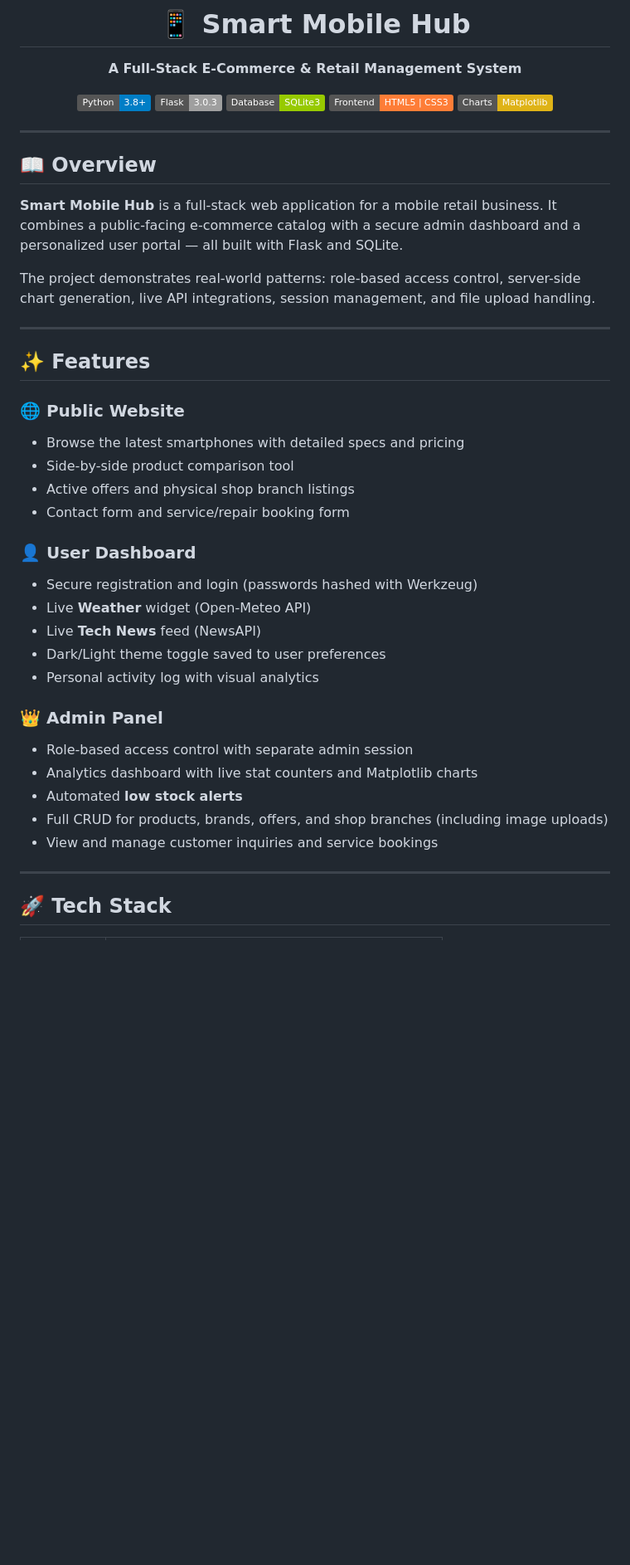
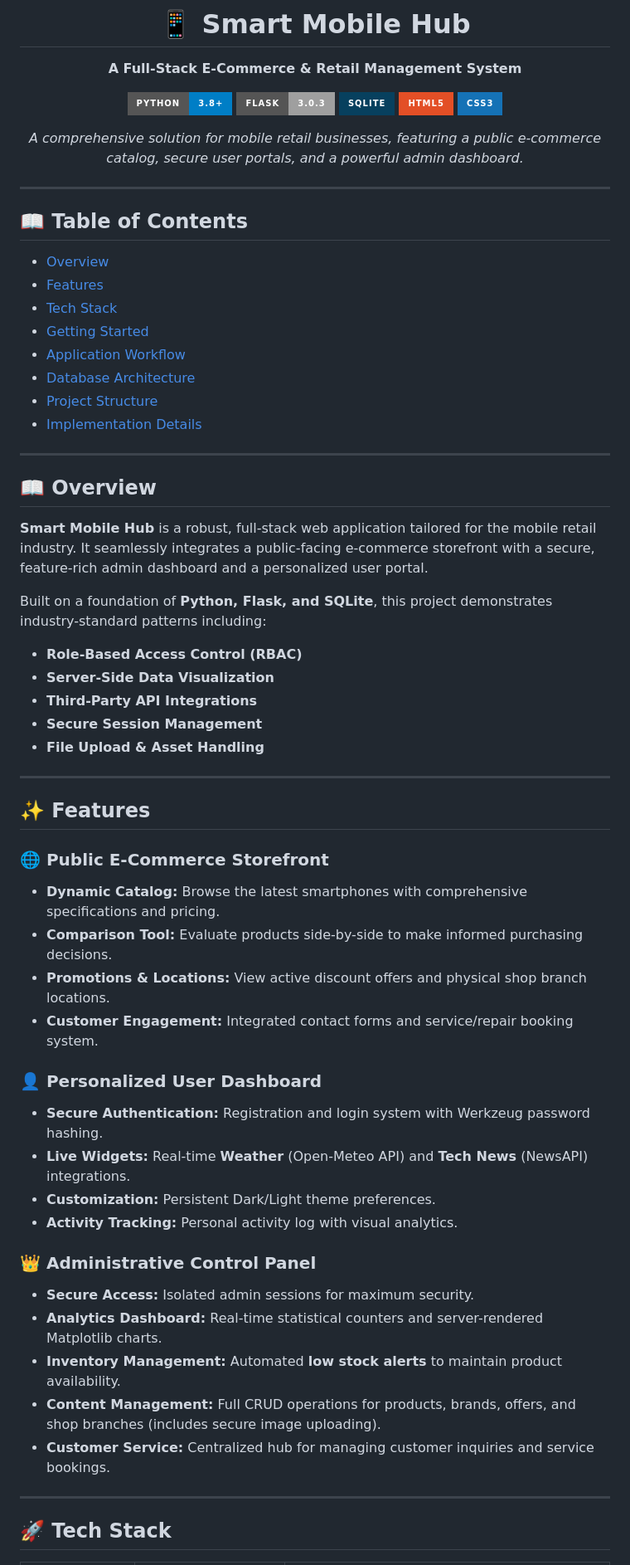
Before and after one commit to ItsMeTinku/smart-hub, a Markdown page: README.md, the part around one of its changes. Shown at 83% size. Drawn GitHub-style; badges without logos; blank space fills up the shorter version.

Commit message:
Revise README for improved structure and content
Updated README to enhance clarity and detail, including new sections for features, tech stack, setup instructions, and implementation notes.

```diff
--- a/README.md
+++ b/README.md
@@ -4,45 +4,64 @@
 
 **A Full-Stack E-Commerce & Retail Management System**
 
-[![Python](https://img.shields.io/badge/Python-3.8+-blue.svg)](https://python.org)
-[![Flask](https://img.shields.io/badge/Flask-3.0.3-lightgrey.svg)](https://flask.palletsprojects.com)
-[![SQLite](https://img.shields.io/badge/Database-SQLite3-green.svg)](https://sqlite.org)
-[![Frontend](https://img.shields.io/badge/Frontend-HTML5%20%7C%20CSS3-orange.svg)](#)
-[![Matplotlib](https://img.shields.io/badge/Charts-Matplotlib-yellow.svg)](https://matplotlib.org)
+[![Python](https://img.shields.io/badge/Python-3.8+-blue.svg?style=for-the-badge&logo=python&logoColor=white)](https://python.org)
+[![Flask](https://img.shields.io/badge/Flask-3.0.3-lightgrey.svg?style=for-the-badge&logo=flask&logoColor=white)](https://flask.palletsprojects.com)
+[![SQLite](https://img.shields.io/badge/SQLite-07405E?style=for-the-badge&logo=sqlite&logoColor=white)](https://sqlite.org)
+[![HTML5](https://img.shields.io/badge/HTML5-E34F26?style=for-the-badge&logo=html5&logoColor=white)](#)
+[![CSS3](https://img.shields.io/badge/CSS3-1572B6?style=for-the-badge&logo=css3&logoColor=white)](#)
+
+*A comprehensive solution for mobile retail businesses, featuring a public e-commerce catalog, secure user portals, and a powerful admin dashboard.*
 
 </div>
 
 ---
 
+## 📖 Table of Contents
+
+- [Overview](#-overview)
+- [Features](#-features)
+- [Tech Stack](#-tech-stack)
+- [Getting Started](#-getting-started)
+- [Application Workflow](#-application-workflow)
+- [Database Architecture](#-database-architecture)
+- [Project Structure](#-project-structure)
+- [Implementation Details](#-implementation-details)
+
+---
+
 ## 📖 Overview
 
-**Smart Mobile Hub** is a full-stack web application for a mobile retail business. It combines a public-facing e-commerce catalog with a secure admin dashboard and a personalized user portal — all built with Flask and SQLite.
+**Smart Mobile Hub** is a robust, full-stack web application tailored for the mobile retail industry. It seamlessly integrates a public-facing e-commerce storefront with a secure, feature-rich admin dashboard and a personalized user portal.
 
-The project demonstrates real-world patterns: role-based access control, server-side chart generation, live API integrations, session management, and file upload handling.
+Built on a foundation of **Python, Flask, and SQLite**, this project demonstrates industry-standard patterns including:
+- **Role-Based Access Control (RBAC)**
+- **Server-Side Data Visualization**
+- **Third-Party API Integrations**
+- **Secure Session Management**
+- **File Upload & Asset Handling**
 
 ---
 
 ## ✨ Features
 
-### 🌐 Public Website
-- Browse the latest smartphones with detailed specs and pricing
-- Side-by-side product comparison tool
-- Active offers and physical shop branch listings
-- Contact form and service/repair booking form
+### 🌐 Public E-Commerce Storefront
+- **Dynamic Catalog:** Browse the latest smartphones with comprehensive specifications and pricing.
+- **Comparison Tool:** Evaluate products side-by-side to make informed purchasing decisions.
+- **Promotions & Locations:** View active discount offers and physical shop branch locations.
+- **Customer Engagement:** Integrated contact forms and service/repair booking system.
 
-### 👤 User Dashboard
-- Secure registration and login (passwords hashed with Werkzeug)
-- Live **Weather** widget (Open-Meteo API)
-- Live **Tech News** feed (NewsAPI)
-- Dark/Light theme toggle saved to user preferences
-- Personal activity log with visual analytics
+### 👤 Personalized User Dashboard
+- **Secure Authentication:** Registration and login system with Werkzeug password hashing.
+- **Live Widgets:** Real-time **Weather** (Open-Meteo API) and **Tech News** (NewsAPI) integrations.
+- **Customization:** Persistent Dark/Light theme preferences.
+- **Activity Tracking:** Personal activity log with visual analytics.
 
-### 👑 Admin Panel
-- Role-based access control with separate admin session
-- Analytics dashboard with live stat counters and Matplotlib charts
-- Automated **low stock alerts**
-- Full CRUD for products, brands, offers, and shop branches (including image uploads)
-- View and manage customer inquiries and service bookings
+### 👑 Administrative Control Panel
+- **Secure Access:** Isolated admin sessions for maximum security.
+- **Analytics Dashboard:** Real-time statistical counters and server-rendered Matplotlib charts.
+- **Inventory Management:** Automated **low stock alerts** to maintain product availability.
+- **Content Management:** Full CRUD operations for products, brands, offers, and shop branches (includes secure image uploading).
+- **Customer Service:** Centralized hub for managing customer inquiries and service bookings.
 
 ---
 
```
Also changed, not shown: other parts of README.md (+182 -57 lines).
